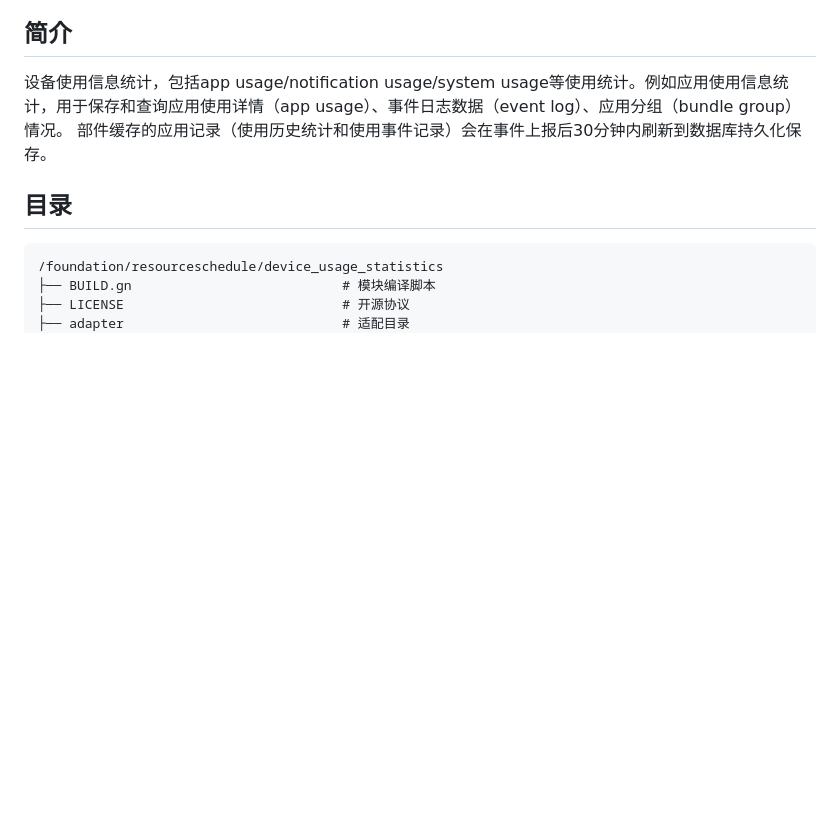
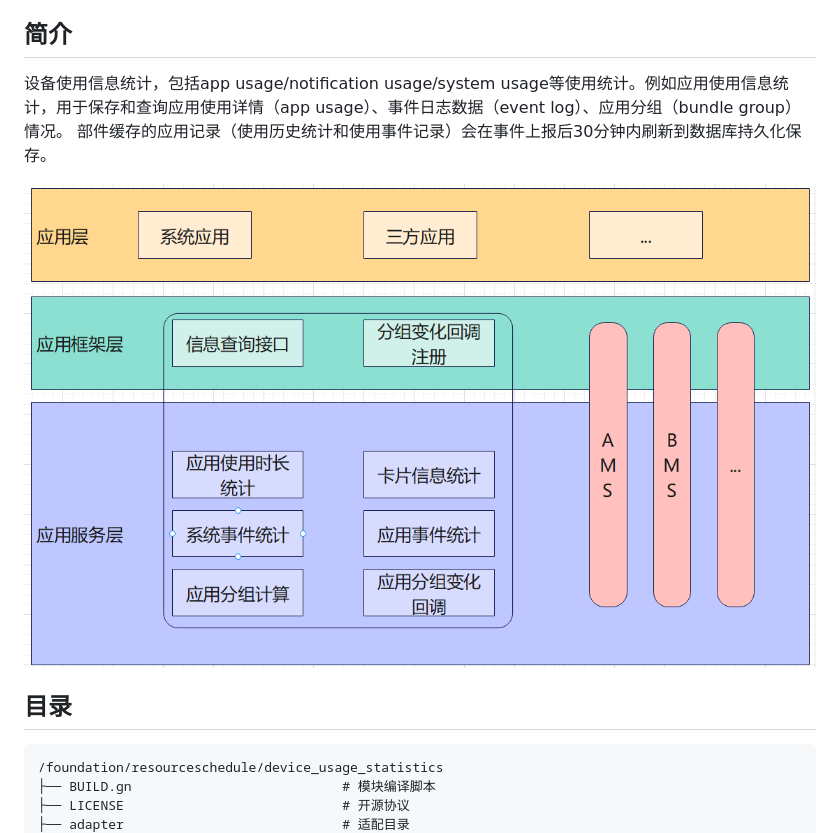
Before and after one commit to eclipse-oniro-mirrors/resourceschedule_device_usage_statistics, a Markdown page: README_zh.md, the part around the change. Rendered like a GitHub page; pictures changed too: figures/zh-cn_image001.png (added); blank space fills up the shorter version.

```diff
--- a/README_zh.md
+++ b/README_zh.md
@@ -11,6 +11,8 @@
 
 设备使用信息统计，包括app usage/notification usage/system usage等使用统计。例如应用使用信息统计，用于保存和查询应用使用详情（app usage）、事件日志数据（event log）、应用分组（bundle group）情况。
 部件缓存的应用记录（使用历史统计和使用事件记录）会在事件上报后30分钟内刷新到数据库持久化保存。
+
+![](figures/zh-cn_image001.png)
 
 ## 目录<a name="section161941989596"></a>
 
```
Also changed, not shown: README.md (+2 -0 lines), figures/en-us_image001.png (added).
